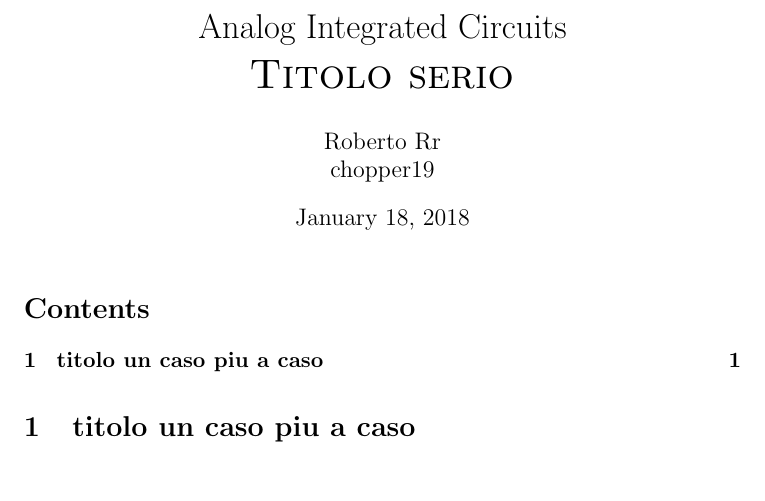
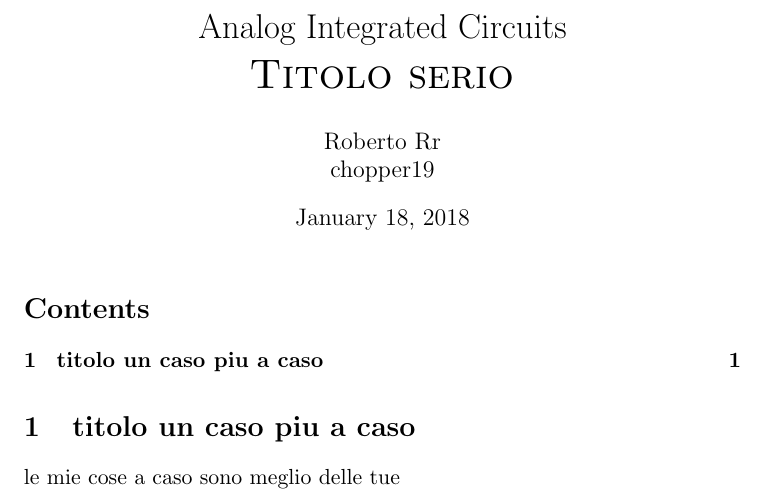
Before and after one commit to chopper19/report_AIC_GilbertCell, a LaTeX document (main.tex, which reads TeX_files/prova.tex): part of the page, cut so that both start at the same text. Compiled offline with pdfLaTeX.

Commit message:
cose modificate a caso
asfhaòofhaèoàq

```diff
--- a/TeX_files/prova.tex
+++ b/TeX_files/prova.tex
@@ -1 +1,3 @@
 \section{titolo un caso piu a caso}
+
+le mie cose a caso sono meglio delle tue
```
